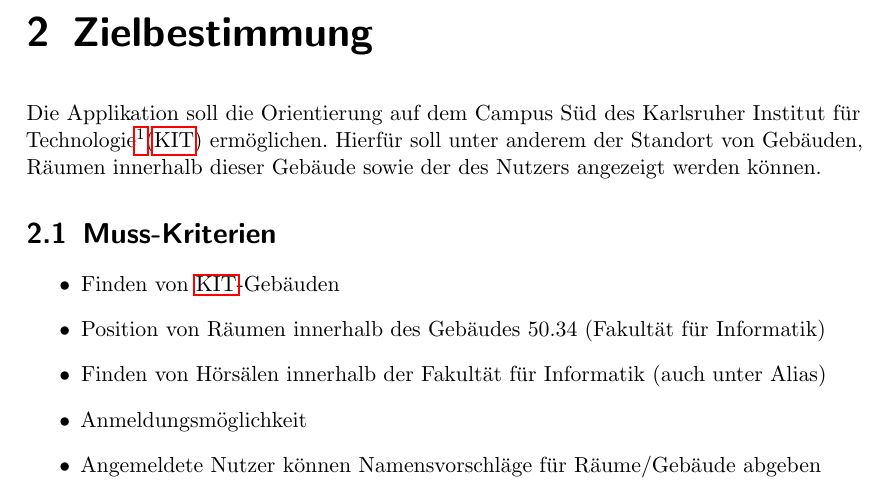
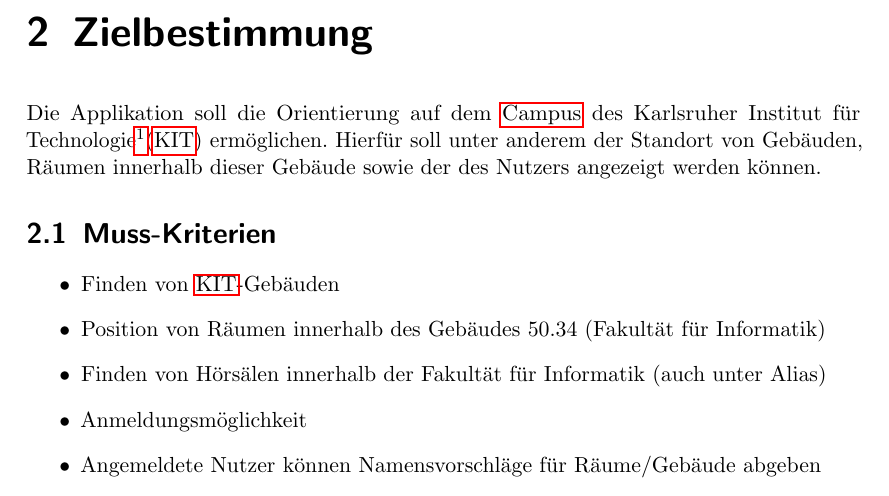
Before and after one commit to coderPaddyS/PSE_G3_Pflichtenheft, a LaTeX document (main.tex, which reads Kapitel/02_Zielbestimmung/00_Beschreibung/main.tex): part of page 5 of 43, cut so that both start at the same text. Compiled offline with pdfLaTeX.

Commit message:
Corrected Motivation

```diff
--- a/Kapitel/02_Zielbestimmung/00_Beschreibung/main.tex
+++ b/Kapitel/02_Zielbestimmung/00_Beschreibung/main.tex
@@ -1,4 +1,4 @@
 
-Die Applikation soll die Orientierung auf dem Campus Süd des Karlsruher Institut für Technologie\footnote{\href{https://www.kit.edu/kit/campus_sued_pkw.php/}{https://www.kit.edu/kit/campus\_sued\_pkw.php/}}(\Gls{KIT})
+Die Applikation soll die Orientierung auf dem \Gls{Campus} des Karlsruher Institut für Technologie\footnote{\href{https://www.kit.edu/kit/campus_sued_pkw.php/}{https://www.kit.edu/kit/campus\_sued\_pkw.php/}}(\Gls{KIT})
  ermöglichen. Hierfür soll unter anderem der Standort von Gebäuden, Räumen innerhalb dieser Gebäude sowie der
  des Nutzers angezeigt werden können.
```
